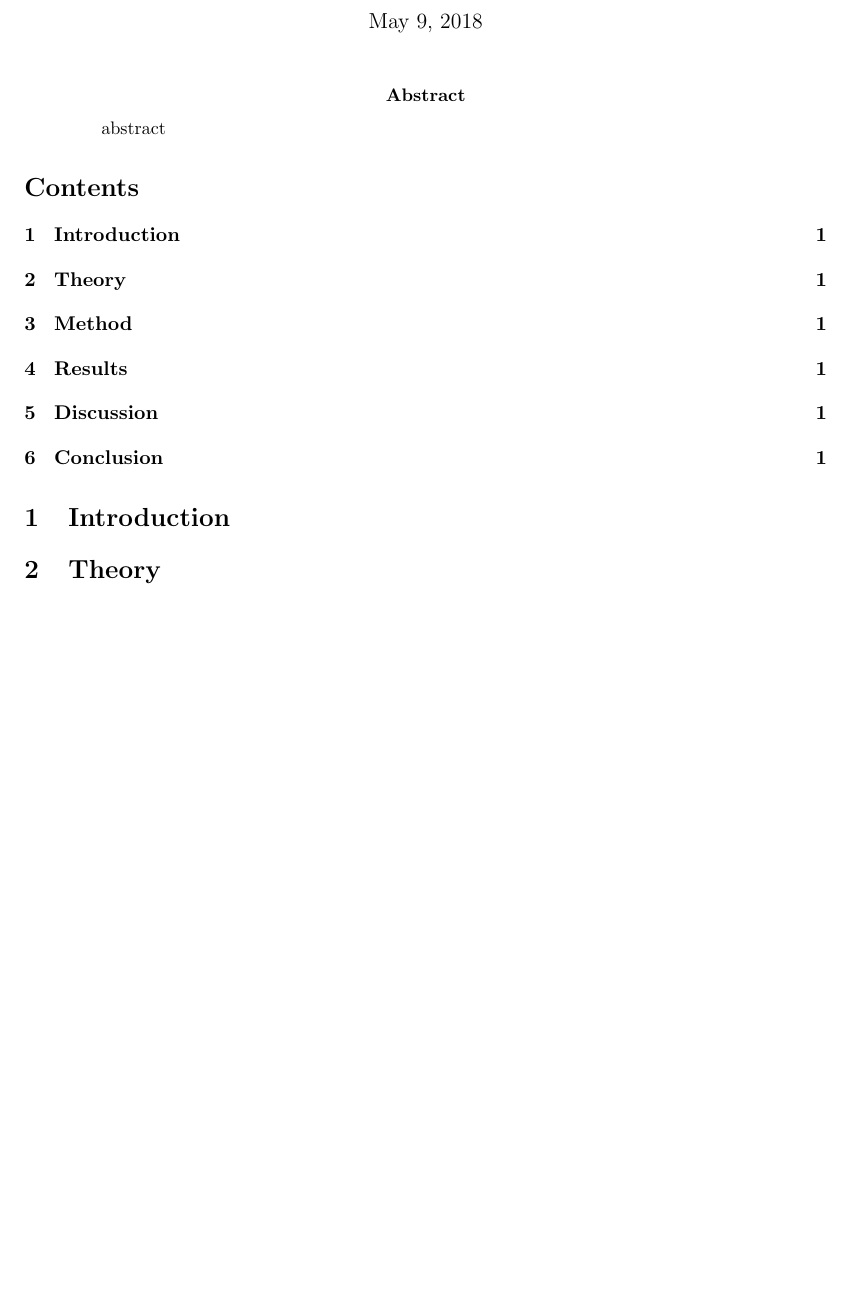
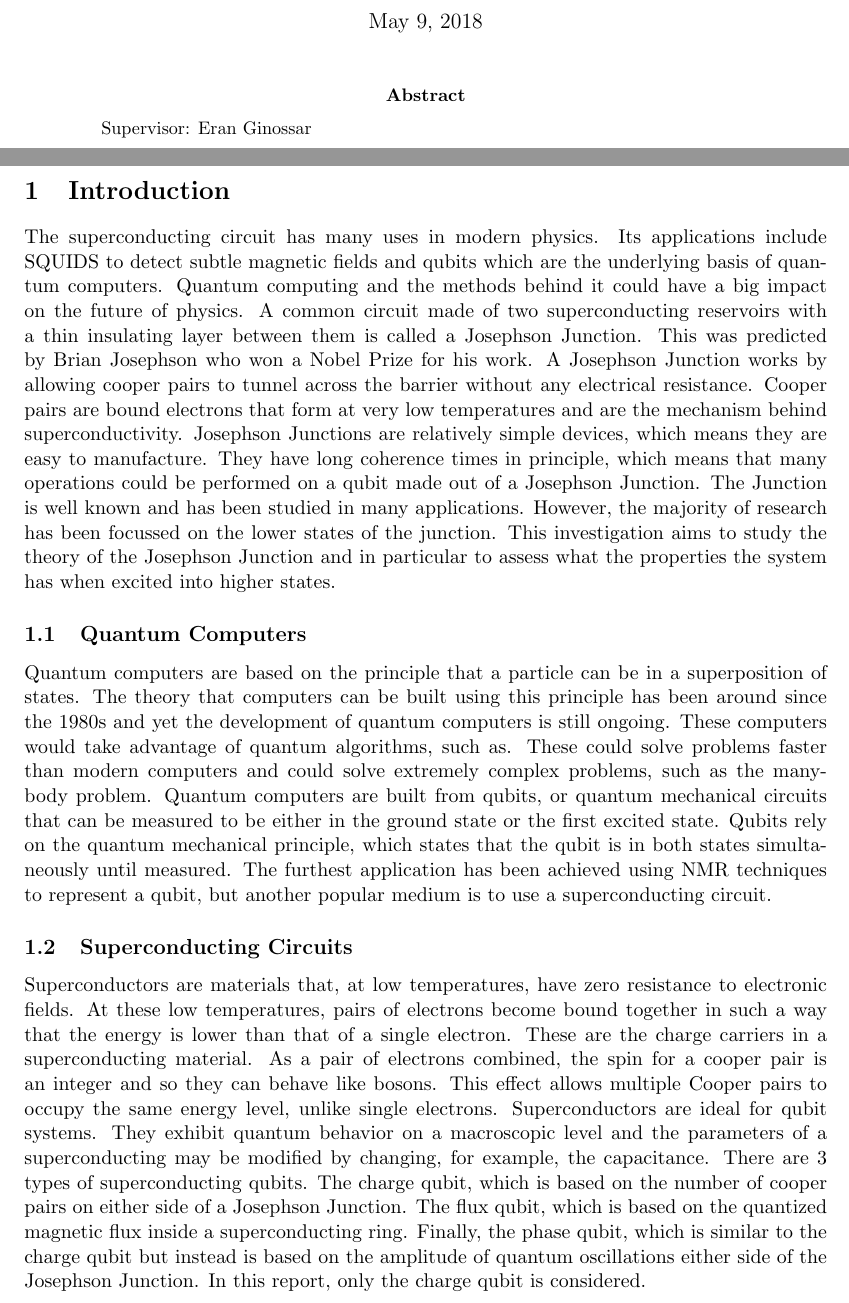
Before and after one commit to louisemccann/final_project, a LaTeX paper (report.tex): part of the page before the commit and two parts of pages 1 and 2 of 3 after it, the two joined at a grey line, cut so that both start at the same text, the shorter picture padded with empty space. Compiled offline with pdfLaTeX.

Commit message:
introduction draft 1

```diff
--- a/report.tex
+++ b/report.tex
@@ -23,14 +23,19 @@
     \maketitle
 
     \begin{abstract}
-    abstract
+    Supervisor: Eran Ginossar
     \end{abstract}
 
-    \tableofcontents
+    \clearpage
 
     \section{Introduction}
+The superconducting circuit has many uses in modern physics. Its applications include SQUIDS to detect subtle magnetic fields and qubits which are the underlying basis of quantum computers. Quantum computing and the methods behind it could have a big impact on the future of physics. A common circuit made of two superconducting reservoirs with a thin insulating layer between them is called a Josephson Junction. This was predicted by Brian Josephson who won a Nobel Prize for his work. A Josephson Junction works by allowing cooper pairs to tunnel across the barrier without any electrical resistance. Cooper pairs are bound electrons that form at very low temperatures and are the mechanism behind superconductivity. Josephson Junctions are relatively simple devices, which means they are easy to manufacture. They have long coherence times in principle, which means that many operations could be performed on a qubit made out of a Josephson Junction. The Junction is well known and has been studied in many applications. However, the majority of research has been focussed on the lower states of the junction. This investigation aims to study the theory of the Josephson Junction and in particular to assess what the properties the system has when excited into higher states.
 
-    \section{Theory}
+  \subsection{Quantum Computers}
+  Quantum computers are based on the principle that a particle can be in a superposition of states. The theory that computers can be built using this principle has been around since the 1980s and yet the development of quantum computers is still ongoing. These computers would take advantage of quantum algorithms, such as. These could solve problems faster than modern computers and could solve extremely complex problems, such as the many-body problem. Quantum computers are built from qubits, or quantum mechanical circuits that can be measured to be either in the ground state or the first excited state. Qubits rely on the quantum mechanical principle, which states that the qubit is in both states simultaneously until measured. The furthest application has been achieved using NMR techniques to represent a qubit, but another popular medium is to use a superconducting circuit.
+
+ \subsection{Superconducting Circuits}
+Superconductors are materials that, at low temperatures, have zero resistance to electronic fields. At these low temperatures, pairs of electrons become bound together in such a way that the energy is lower than that of a single electron. These are the charge carriers in a superconducting material. As a pair of electrons combined, the spin for a cooper pair is an integer and so they can behave like bosons. This effect allows multiple Cooper pairs to occupy the same energy level, unlike single electrons. Superconductors are ideal for qubit systems. They exhibit quantum behavior on a macroscopic level and the parameters of a superconducting may be modified by changing, for example, the capacitance. There are 3 types of superconducting qubits. The charge qubit, which is based on the number of cooper pairs on either side of a Josephson Junction. The flux qubit, which is based on the quantized magnetic flux inside a superconducting ring. Finally, the phase qubit, which is similar to the charge qubit but instead is based on the amplitude of quantum oscillations either side of the Josephson Junction. In this report, only the charge qubit is considered.
 
     \section{Method}
 
```
